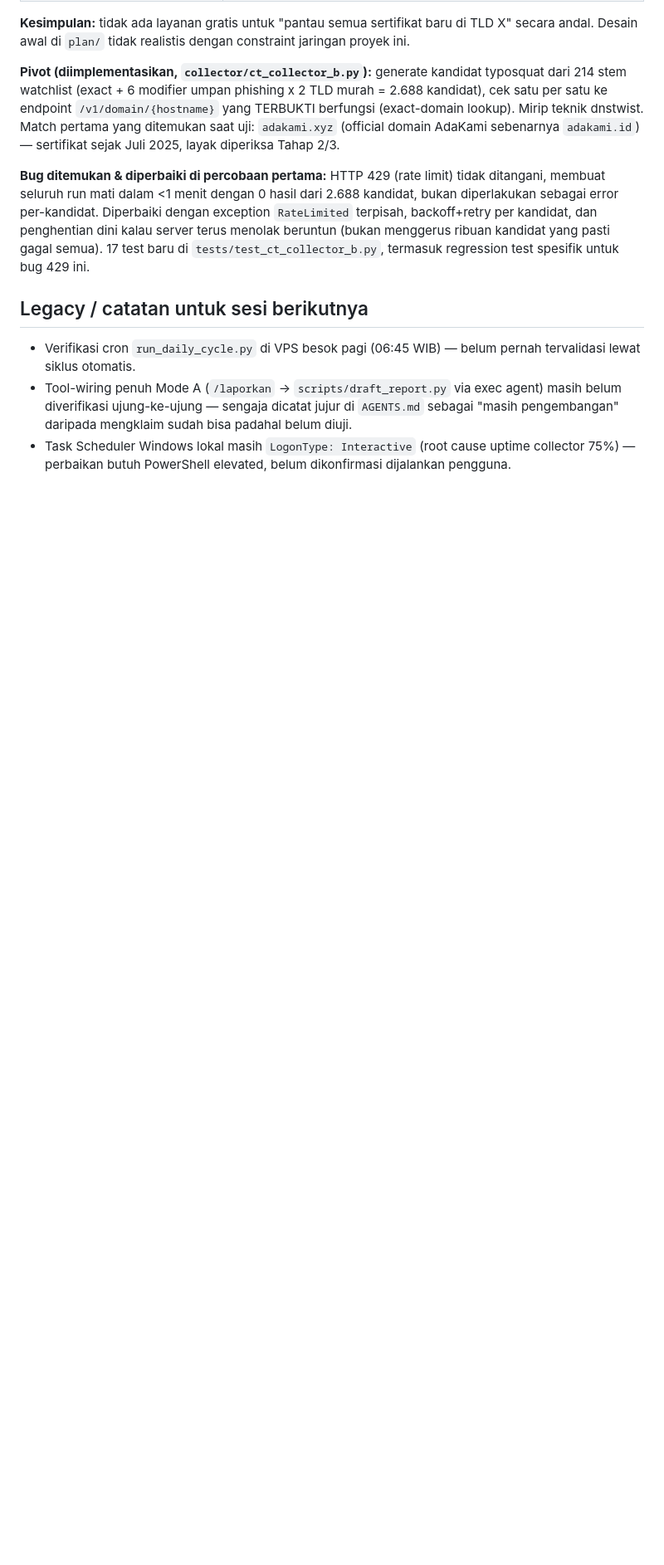
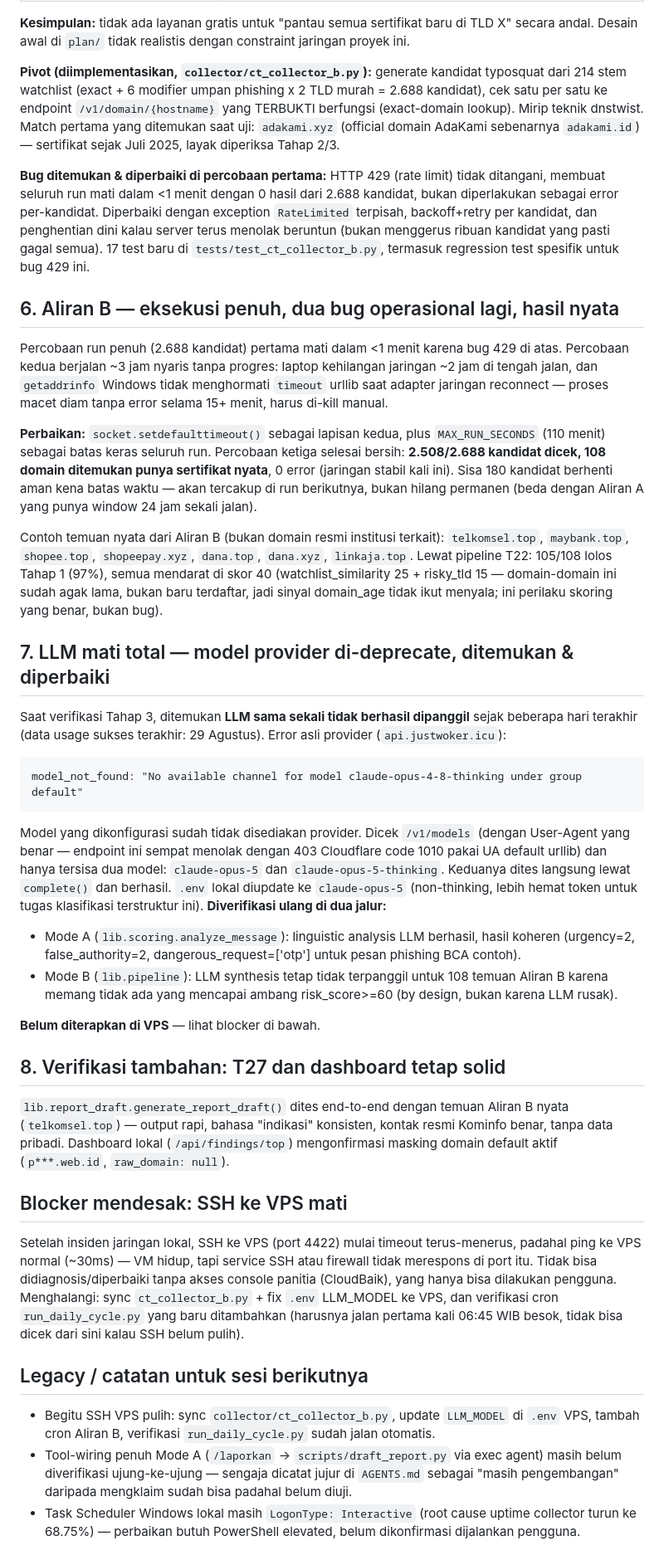
Before and after one commit to mocharil/siaga, a Markdown page: docs/devlog/2026-09-02.md, the part around the change. Shown at 83% size. Rendered like a GitHub page; blank space fills up the shorter version.

Commit message:
docs(devlog): document Aliran B full run, LLM model deprecation fix, VPS SSH blocker
Aliran B completed a clean full run (2508/2688 candidates, 108 real
matches, 0 errors) after the network-hang fix. Separately found and
fixed the root cause of Tahap 3 LLM scoring being completely dead:
the configured model (claude-opus-4-8-thinking) was deprecated by the
provider. Switched to claude-opus-5, verified working on both Mode A
(linguistic analysis) and Mode B (domain synthesis) paths. VPS SSH
(port 4422) is now timing out despite the host responding to ping --
blocks syncing these fixes to the VPS until console access resolves it.

Co-Authored-By: Claude Sonnet 5 <noreply@anthropic.com>
Claude-Session: https://claude.ai/code/session_011tHozr1vG3DbiMseFP7thv

````diff
--- a/docs/devlog/2026-09-02.md
+++ b/docs/devlog/2026-09-02.md
@@ -81,12 +81,68 @@ per kandidat, dan penghentian dini kalau server terus menolak beruntun (bukan me
 kandidat yang pasti gagal semua). 17 test baru di `tests/test_ct_collector_b.py`, termasuk
 regression test spesifik untuk bug 429 ini.
 
+## 6. Aliran B — eksekusi penuh, dua bug operasional lagi, hasil nyata
+
+Percobaan run penuh (2.688 kandidat) pertama mati dalam <1 menit karena bug 429 di atas.
+Percobaan kedua berjalan ~3 jam nyaris tanpa progres: laptop kehilangan jaringan ~2 jam di
+tengah jalan, dan `getaddrinfo` Windows tidak menghormati `timeout` urllib saat adapter jaringan
+reconnect — proses macet diam tanpa error selama 15+ menit, harus di-kill manual.
+
+**Perbaikan:** `socket.setdefaulttimeout()` sebagai lapisan kedua, plus `MAX_RUN_SECONDS` (110
+menit) sebagai batas keras seluruh run. Percobaan ketiga selesai bersih: **2.508/2.688 kandidat
+dicek, 108 domain ditemukan punya sertifikat nyata**, 0 error (jaringan stabil kali ini). Sisa
+180 kandidat berhenti aman kena batas waktu — akan tercakup di run berikutnya, bukan hilang
+permanen (beda dengan Aliran A yang punya window 24 jam sekali jalan).
+
+Contoh temuan nyata dari Aliran B (bukan domain resmi institusi terkait):
+`telkomsel.top`, `maybank.top`, `shopee.top`, `shopeepay.xyz`, `dana.top`, `dana.xyz`,
+`linkaja.top`. Lewat pipeline T22: 105/108 lolos Tahap 1 (97%), semua mendarat di skor 40
+(watchlist_similarity 25 + risky_tld 15 — domain-domain ini sudah agak lama, bukan baru
+terdaftar, jadi sinyal domain_age tidak ikut menyala; ini perilaku skoring yang benar, bukan bug).
+
+## 7. LLM mati total — model provider di-deprecate, ditemukan & diperbaiki
+
+Saat verifikasi Tahap 3, ditemukan **LLM sama sekali tidak berhasil dipanggil** sejak beberapa
+hari terakhir (data usage sukses terakhir: 29 Agustus). Error asli provider (`api.justwoker.icu`):
+
+```
+model_not_found: "No available channel for model claude-opus-4-8-thinking under group default"
+```
+
+Model yang dikonfigurasi sudah tidak disediakan provider. Dicek `/v1/models` (dengan User-Agent
+yang benar — endpoint ini sempat menolak dengan 403 Cloudflare code 1010 pakai UA default urllib)
+dan hanya tersisa dua model: `claude-opus-5` dan `claude-opus-5-thinking`. Keduanya dites langsung
+lewat `complete()` dan berhasil. `.env` lokal diupdate ke `claude-opus-5` (non-thinking, lebih
+hemat token untuk tugas klasifikasi terstruktur ini). **Diverifikasi ulang di dua jalur:**
+- Mode A (`lib.scoring.analyze_message`): linguistic analysis LLM berhasil, hasil koheren
+  (urgency=2, false_authority=2, dangerous_request=['otp'] untuk pesan phishing BCA contoh).
+- Mode B (`lib.pipeline`): LLM synthesis tetap tidak terpanggil untuk 108 temuan Aliran B karena
+  memang tidak ada yang mencapai ambang risk_score>=60 (by design, bukan karena LLM rusak).
+
+**Belum diterapkan di VPS** — lihat blocker di bawah.
+
+## 8. Verifikasi tambahan: T27 dan dashboard tetap solid
+
+`lib.report_draft.generate_report_draft()` dites end-to-end dengan temuan Aliran B nyata
+(`telkomsel.top`) — output rapi, bahasa "indikasi" konsisten, kontak resmi Kominfo benar, tanpa
+data pribadi. Dashboard lokal (`/api/findings/top`) mengonfirmasi masking domain default aktif
+(`p***.web.id`, `raw_domain: null`).
+
+## Blocker mendesak: SSH ke VPS mati
+
+Setelah insiden jaringan lokal, SSH ke VPS (port 4422) mulai timeout terus-menerus, padahal
+ping ke VPS normal (~30ms) — VM hidup, tapi service SSH atau firewall tidak merespons di port
+itu. Tidak bisa didiagnosis/diperbaiki tanpa akses console panitia (CloudBaik), yang hanya bisa
+dilakukan pengguna. Menghalangi: sync `ct_collector_b.py` + fix `.env` LLM_MODEL ke VPS, dan
+verifikasi cron `run_daily_cycle.py` yang baru ditambahkan (harusnya jalan pertama kali 06:45 WIB
+besok, tidak bisa dicek dari sini kalau SSH belum pulih).
+
 ## Legacy / catatan untuk sesi berikutnya
 
-- Verifikasi cron `run_daily_cycle.py` di VPS besok pagi (06:45 WIB) — belum pernah tervalidasi
-  lewat siklus otomatis.
+- Begitu SSH VPS pulih: sync `collector/ct_collector_b.py`, update `LLM_MODEL` di `.env` VPS,
+  tambah cron Aliran B, verifikasi `run_daily_cycle.py` sudah jalan otomatis.
 - Tool-wiring penuh Mode A (`/laporkan` -> `scripts/draft_report.py` via exec agent) masih belum
   diverifikasi ujung-ke-ujung — sengaja dicatat jujur di `AGENTS.md` sebagai "masih pengembangan"
   daripada mengklaim sudah bisa padahal belum diuji.
-- Task Scheduler Windows lokal masih `LogonType: Interactive` (root cause uptime collector 75%)
-  — perbaikan butuh PowerShell elevated, belum dikonfirmasi dijalankan pengguna.
+- Task Scheduler Windows lokal masih `LogonType: Interactive` (root cause uptime collector turun
+  ke 68.75%) — perbaikan butuh PowerShell elevated, belum dikonfirmasi dijalankan pengguna.
````
